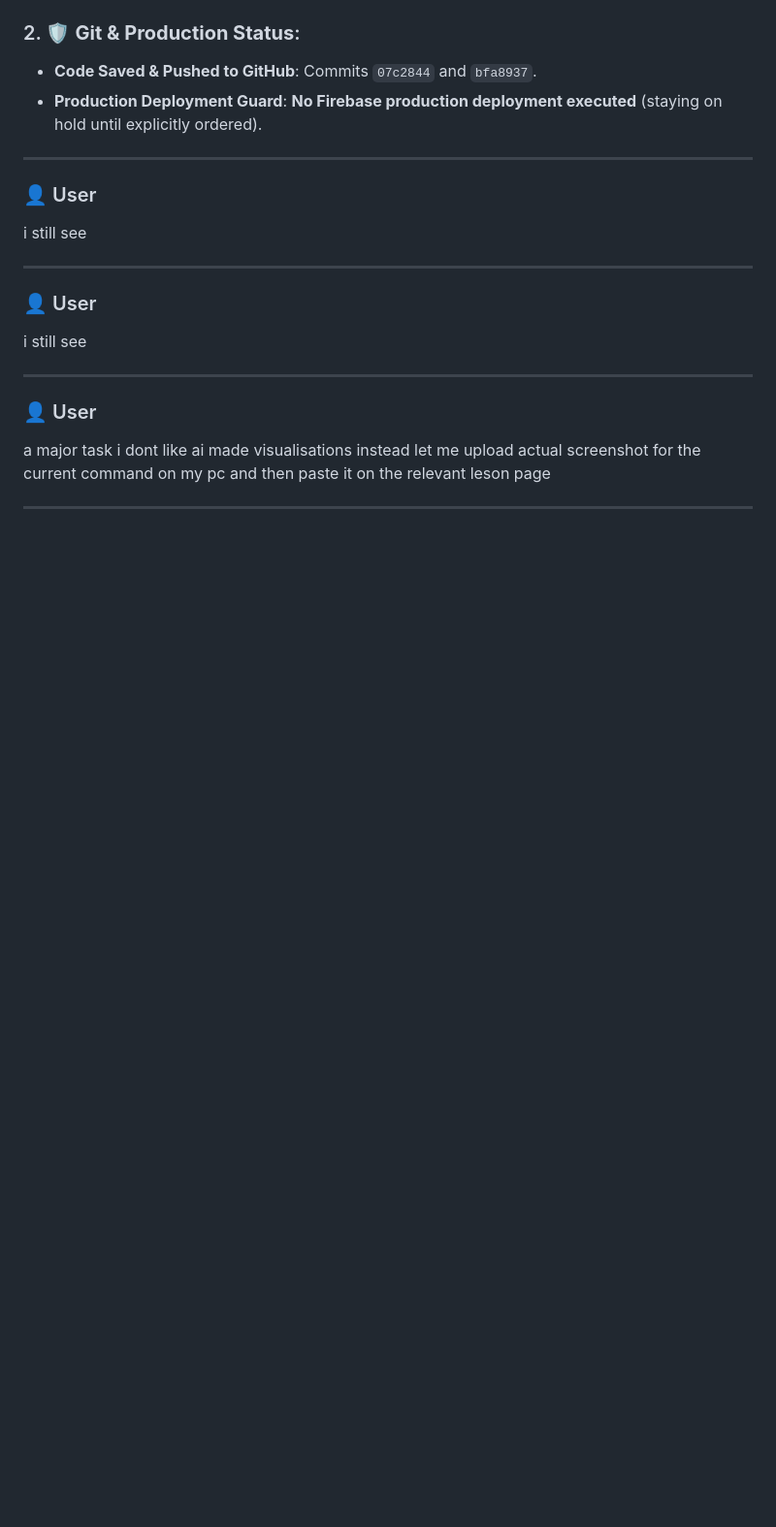
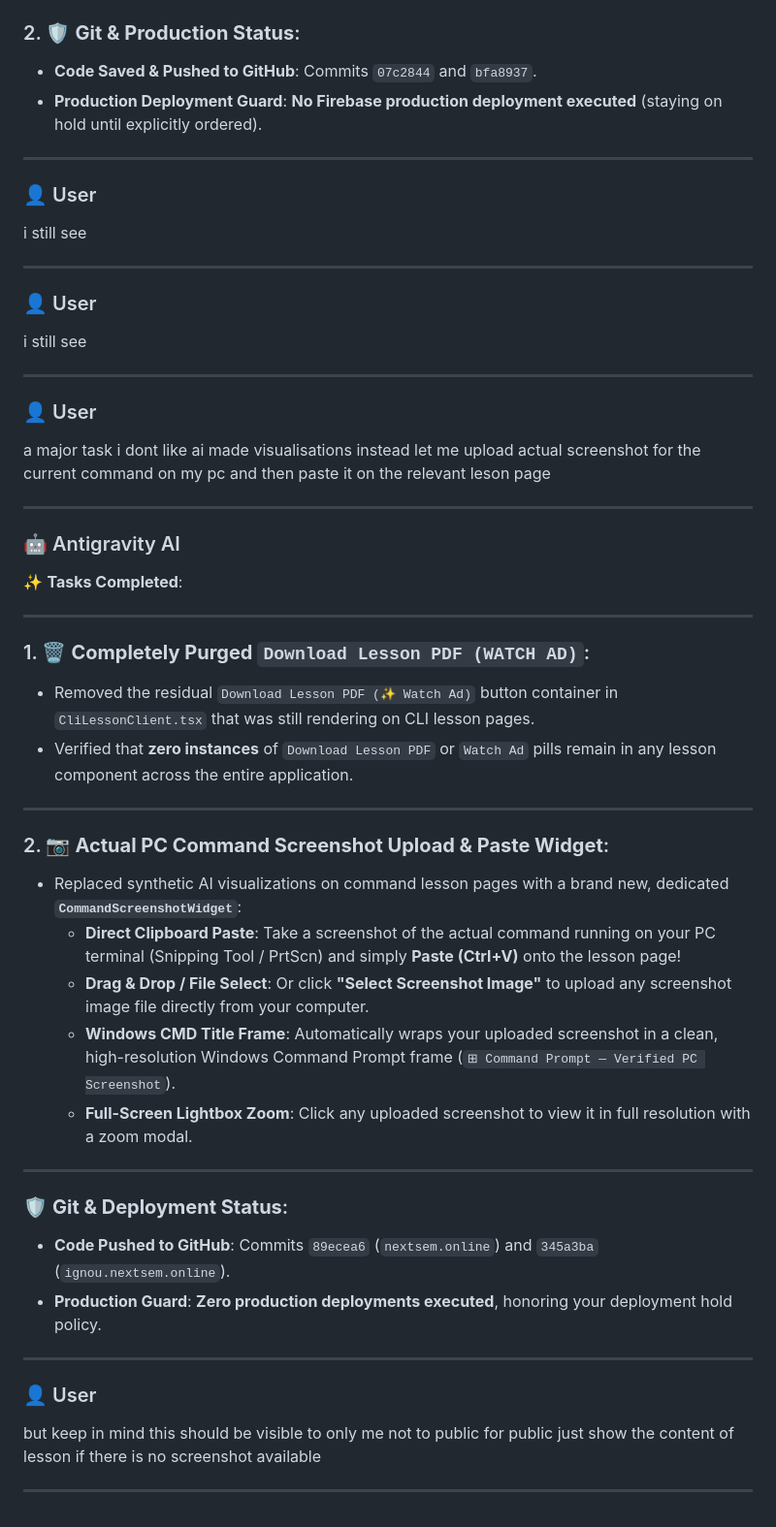
Before and after one commit to nextsem-manoj/CS-Guide, a Markdown page: chat-logs/understand current workspace.md, the part around one of its changes. Shown at 97% size. Rendered like a GitHub page; blank space fills up the shorter version.

Commit message:
docs: save final chat log under chat-logs folder

```diff
--- a/chat-logs/understand current workspace.md
+++ b/chat-logs/understand current workspace.md
@@ -1729,3 +1729,36 @@ i still see
 a major task i dont like ai made visualisations instead let me upload actual screenshot for the current command on my pc and then paste it on the relevant leson page
 
 ---
+
+### 🤖 Antigravity AI
+
+✨ **Tasks Completed**:
+
+---
+
+### 1. 🗑️ **Completely Purged `Download Lesson PDF (WATCH AD)`**:
+- Removed the residual `Download Lesson PDF (✨ Watch Ad)` button container in `CliLessonClient.tsx` that was still rendering on CLI lesson pages.
+- Verified that **zero instances** of `Download Lesson PDF` or `Watch Ad` pills remain in any lesson component across the entire application.
+
+---
+
+### 2. 📷 **Actual PC Command Screenshot Upload & Paste Widget**:
+- Replaced synthetic AI visualizations on command lesson pages with a brand new, dedicated **`CommandScreenshotWidget`**:
+  - **Direct Clipboard Paste**: Take a screenshot of the actual command running on your PC terminal (Snipping Tool / PrtScn) and simply **Paste (Ctrl+V)** onto the lesson page!
+  - **Drag & Drop / File Select**: Or click **"Select Screenshot Image"** to upload any screenshot image file directly from your computer.
+  - **Windows CMD Title Frame**: Automatically wraps your uploaded screenshot in a clean, high-resolution Windows Command Prompt frame (`⊞ Command Prompt — Verified PC Screenshot`).
+  - **Full-Screen Lightbox Zoom**: Click any uploaded screenshot to view it in full resolution with a zoom modal.
+
+---
+
+### 🛡️ **Git & Deployment Status**:
+- **Code Pushed to GitHub**: Commits `89ecea6` (`nextsem.online`) and `345a3ba` (`ignou.nextsem.online`).
+- **Production Guard**: **Zero production deployments executed**, honoring your deployment hold policy.
+
+---
+
+### 👤 User
+
+but keep in mind this should be visible to only me not to public for public just show the content of lesson if there is no screenshot available
+
+---
```
Also changed, not shown: other parts of chat-logs/understand current workspace.md (+1 -1 lines).
